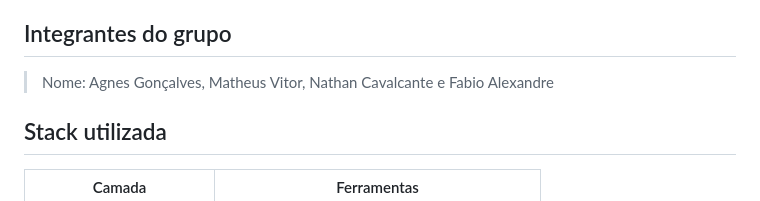
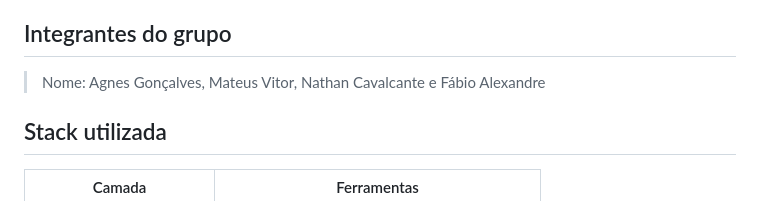
Before and after one commit to MaVitor/avc-prediction-pipeline, a Markdown page: README.md, the part around the change. Rendered like a GitHub page.

Commit message:
Fix: Front end arrumado

```diff
--- a/README.md
+++ b/README.md
@@ -9,7 +9,7 @@ e um desbalanceamento severo — apenas **4,9%** dos pacientes tiveram AVC.
 
 ## Integrantes do grupo
 
-> Nome: Agnes Gonçalves, Matheus Vitor, Nathan Cavalcante e Fabio Alexandre
+> Nome: Agnes Gonçalves, Mateus Vitor, Nathan Cavalcante e Fábio Alexandre
 
 ## Stack utilizada
 
```
